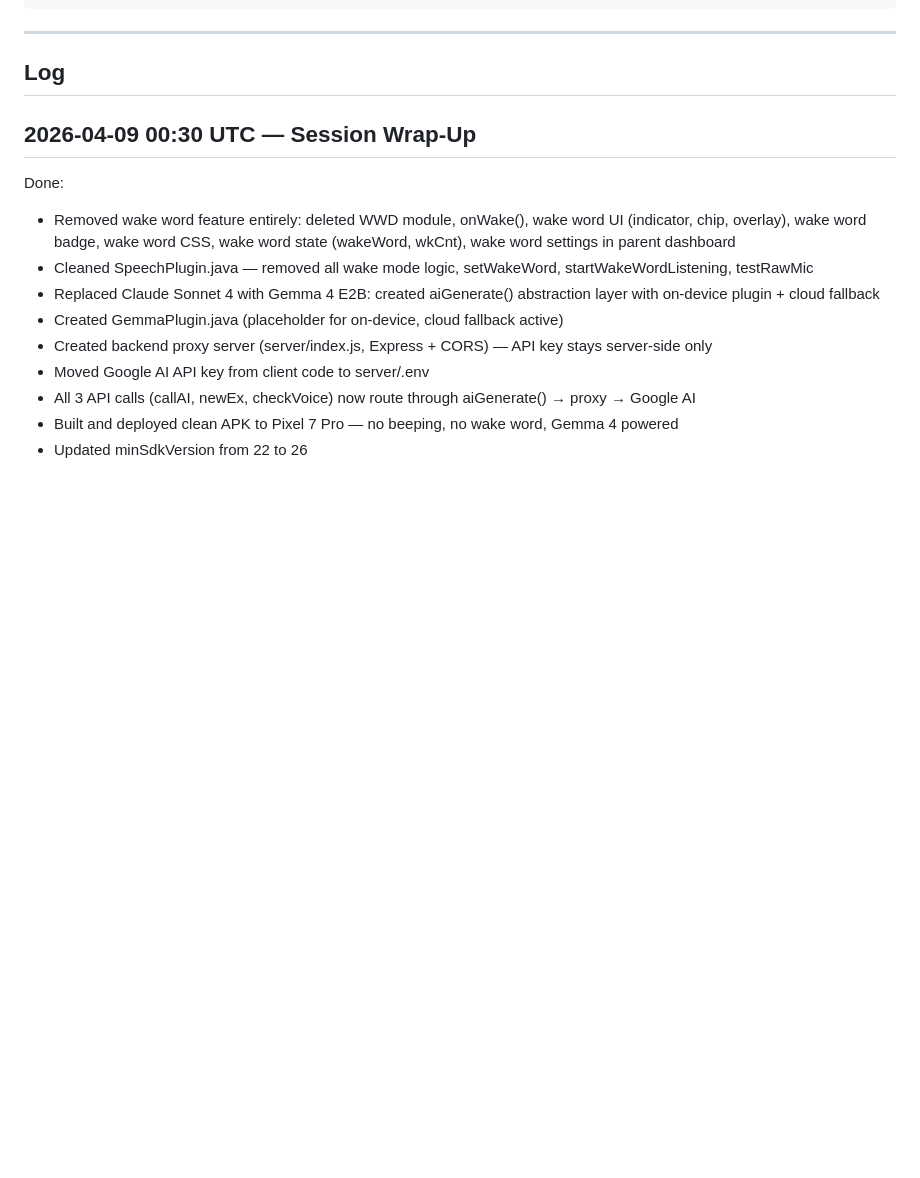
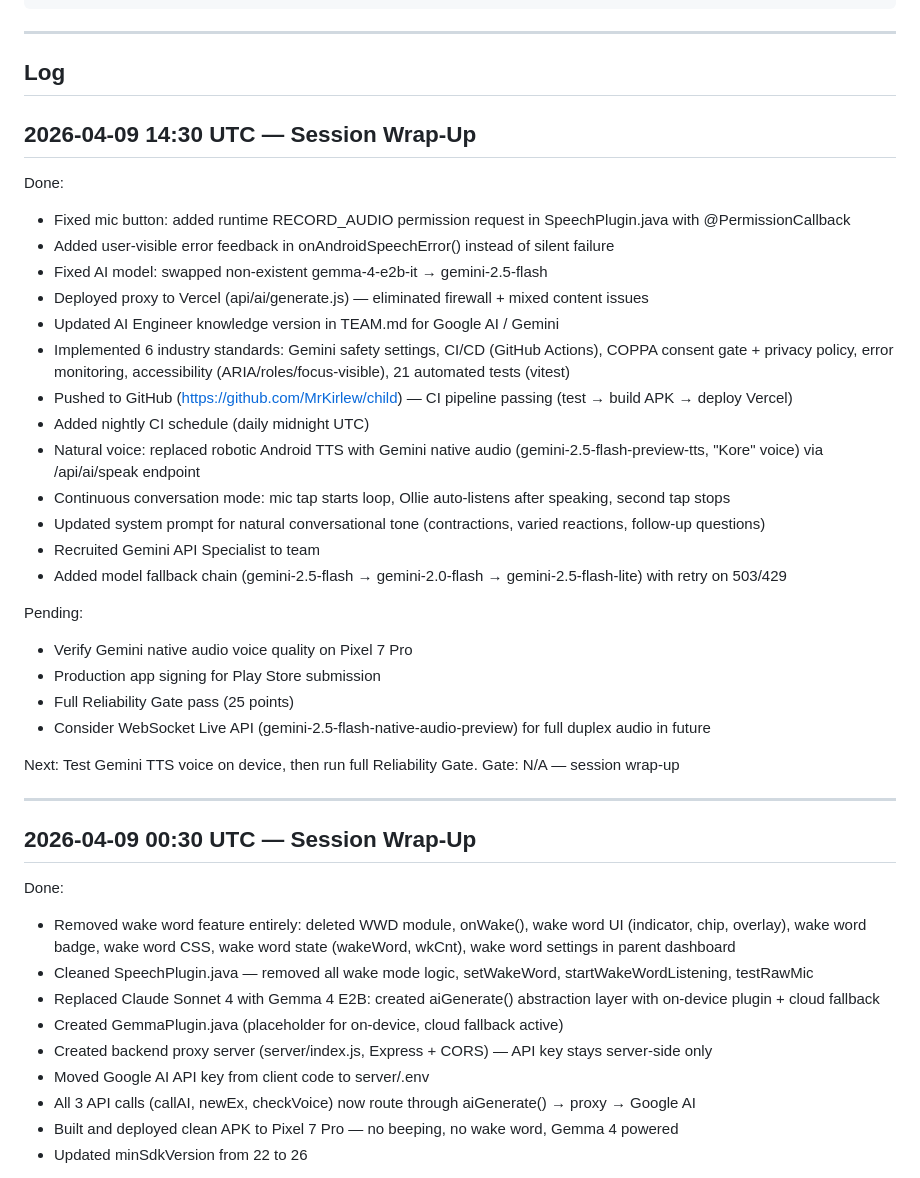
Before and after one commit to MrKirlew/child, a Markdown page: PROJECT_LOG.md, the part around the change. GitHub-like rendering; blank space fills up the shorter version.

Commit message:
Team Child Out: session wrap-up log and summary
Co-Authored-By: Claude Opus 4.6 (1M context) <noreply@anthropic.com>

```diff
--- a/PROJECT_LOG.md
+++ b/PROJECT_LOG.md
@@ -25,6 +25,33 @@ Gate:    [X/25 CLEARED | BLOCKED]
 ---
 
 ## Log
+
+## 2026-04-09 14:30 UTC — Session Wrap-Up
+Done:
+- Fixed mic button: added runtime RECORD_AUDIO permission request in SpeechPlugin.java with @PermissionCallback
+- Added user-visible error feedback in onAndroidSpeechError() instead of silent failure
+- Fixed AI model: swapped non-existent gemma-4-e2b-it → gemini-2.5-flash
+- Deployed proxy to Vercel (api/ai/generate.js) — eliminated firewall + mixed content issues
+- Updated AI Engineer knowledge version in TEAM.md for Google AI / Gemini
+- Implemented 6 industry standards: Gemini safety settings, CI/CD (GitHub Actions), COPPA consent gate + privacy policy, error monitoring, accessibility (ARIA/roles/focus-visible), 21 automated tests (vitest)
+- Pushed to GitHub (https://github.com/MrKirlew/child) — CI pipeline passing (test → build APK → deploy Vercel)
+- Added nightly CI schedule (daily midnight UTC)
+- Natural voice: replaced robotic Android TTS with Gemini native audio (gemini-2.5-flash-preview-tts, "Kore" voice) via /api/ai/speak endpoint
+- Continuous conversation mode: mic tap starts loop, Ollie auto-listens after speaking, second tap stops
+- Updated system prompt for natural conversational tone (contractions, varied reactions, follow-up questions)
+- Recruited Gemini API Specialist to team
+- Added model fallback chain (gemini-2.5-flash → gemini-2.0-flash → gemini-2.5-flash-lite) with retry on 503/429
+
+Pending:
+- Verify Gemini native audio voice quality on Pixel 7 Pro
+- Production app signing for Play Store submission
+- Full Reliability Gate pass (25 points)
+- Consider WebSocket Live API (gemini-2.5-flash-native-audio-preview) for full duplex audio in future
+
+Next: Test Gemini TTS voice on device, then run full Reliability Gate.
+Gate: N/A — session wrap-up
+
+---
 
 ## 2026-04-09 00:30 UTC — Session Wrap-Up
 Done:
```
Also changed, not shown: PROJECT_SUMMARY.md (+10 -1 lines).
